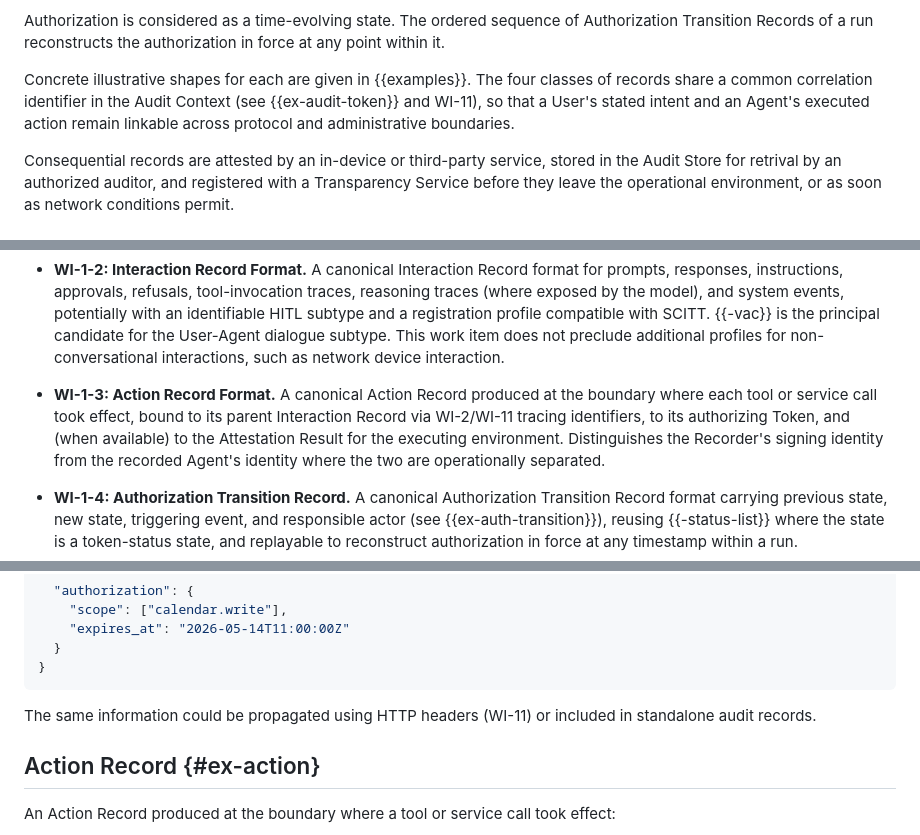
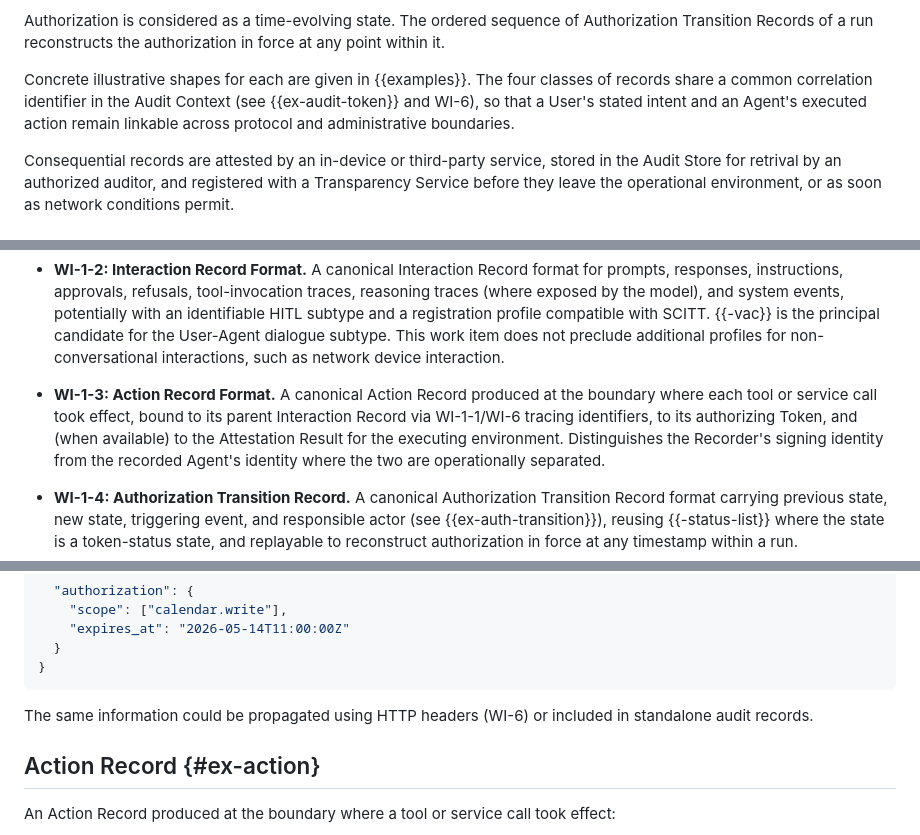
Before and after one commit to mirjak/draft-audit-architecture, a Markdown page: draft-kuehlewind-audit-architecture.md, 3 parts joined by grey strips. GitHub-like rendering.

```diff
--- a/draft-kuehlewind-audit-architecture.md
+++ b/draft-kuehlewind-audit-architecture.md
@@ -332,7 +332,7 @@ Authorization is considered as a time-evolving state.
 The ordered sequence of Authorization Transition Records of a run reconstructs the authorization in force at any point within it.
 
 Concrete illustrative shapes for each are given in {{examples}}.
-The four classes of records share a common correlation identifier in the Audit Context (see {{ex-audit-token}} and WI-11), so that a User's stated intent and an Agent's executed action remain linkable across protocol and administrative boundaries.
+The four classes of records share a common correlation identifier in the Audit Context (see {{ex-audit-token}} and WI-6), so that a User's stated intent and an Agent's executed action remain linkable across protocol and administrative boundaries.
 
 Consequential records are attested by an in-device or third-party service, stored in the Audit Store for retrival by an authorized auditor, and registered with a Transparency Service before they leave the operational environment, or as soon as network conditions permit.
 
@@ -353,7 +353,7 @@ The following work items are proposed for potential specifications that support
   This work item does not preclude additional profiles for non-conversational interactions, such as network device interaction.
 
 * **WI-1-3: Action Record Format.**
-  A canonical Action Record produced at the boundary where each tool or service call took effect, bound to its parent Interaction Record via WI-2/WI-11 tracing identifiers, to its authorizing Token, and (when available) to the Attestation Result for the executing environment.
+  A canonical Action Record produced at the boundary where each tool or service call took effect, bound to its parent Interaction Record via WI-1-1/WI-6 tracing identifiers, to its authorizing Token, and (when available) to the Attestation Result for the executing environment.
   Distinguishes the Recorder's signing identity from the recorded Agent's identity where the two are operationally separated.
 
 * **WI-1-4: Authorization Transition Record.**
@@ -414,7 +414,7 @@ The cryptographic delegation chain remains in the OAuth `act` claim {{-token-exc
 }
 ~~~
 
-The same information could be propagated using HTTP headers (WI-11)
+The same information could be propagated using HTTP headers (WI-6)
 or included in standalone audit records.
 
 ## Action Record {#ex-action}
```
Also changed, not shown: other parts of draft-kuehlewind-audit-architecture.md (+7 -7 lines).
